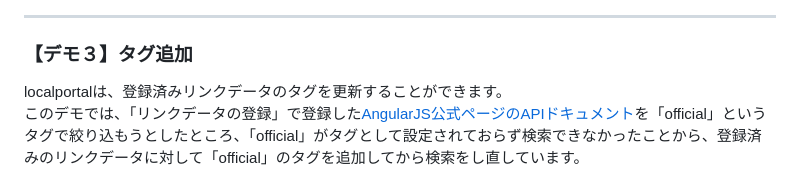
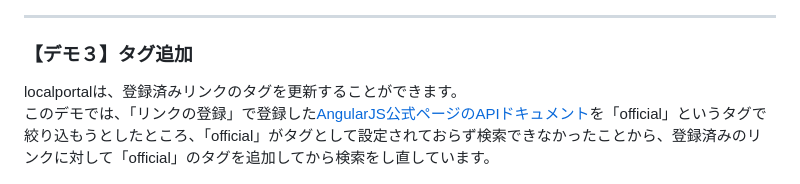
Before and after one commit to yasugahira0810/localportal, a Markdown page: README.md, the part around the change printed below. GitHub-like rendering.

```diff
--- a/README.md
+++ b/README.md
@@ -33,8 +33,8 @@ localportalは、タグを指定してリンクデータを絞り込むことが
 
 ### 【デモ３】タグ追加
 
-localportalは、登録済みリンクデータのタグを更新することができます。
-このデモでは、「リンクデータの登録」で登録した[AngularJS公式ページのAPIドキュメント](https://docs.angularjs.org/api)を「official」というタグで絞り込もうとしたところ、「official」がタグとして設定されておらず検索できなかったことから、登録済みのリンクデータに対して「official」のタグを追加してから検索をし直しています。
+localportalは、登録済みリンクのタグを更新することができます。
+このデモでは、「リンクの登録」で登録した[AngularJS公式ページのAPIドキュメント](https://docs.angularjs.org/api)を「official」というタグで絞り込もうとしたところ、「official」がタグとして設定されておらず検索できなかったことから、登録済みのリンクに対して「official」のタグを追加してから検索をし直しています。
 
 ![タグ追加](img/Demo3_tag_add.gif)
 
```
Also changed, not shown: other parts of README.md (+13 -13 lines), CHANGELOG.md (+20 -3 lines), img/screen_shot_v0.0.5.png (added).
